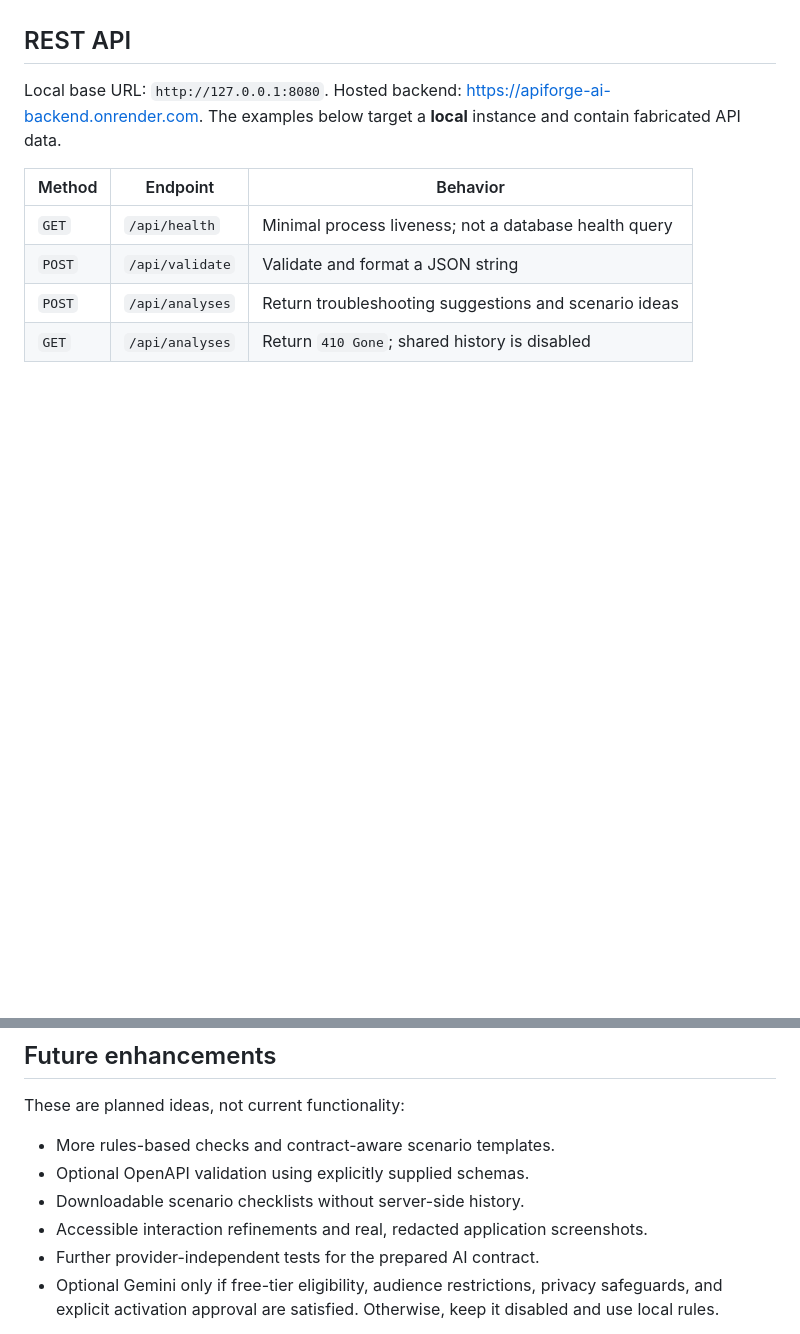
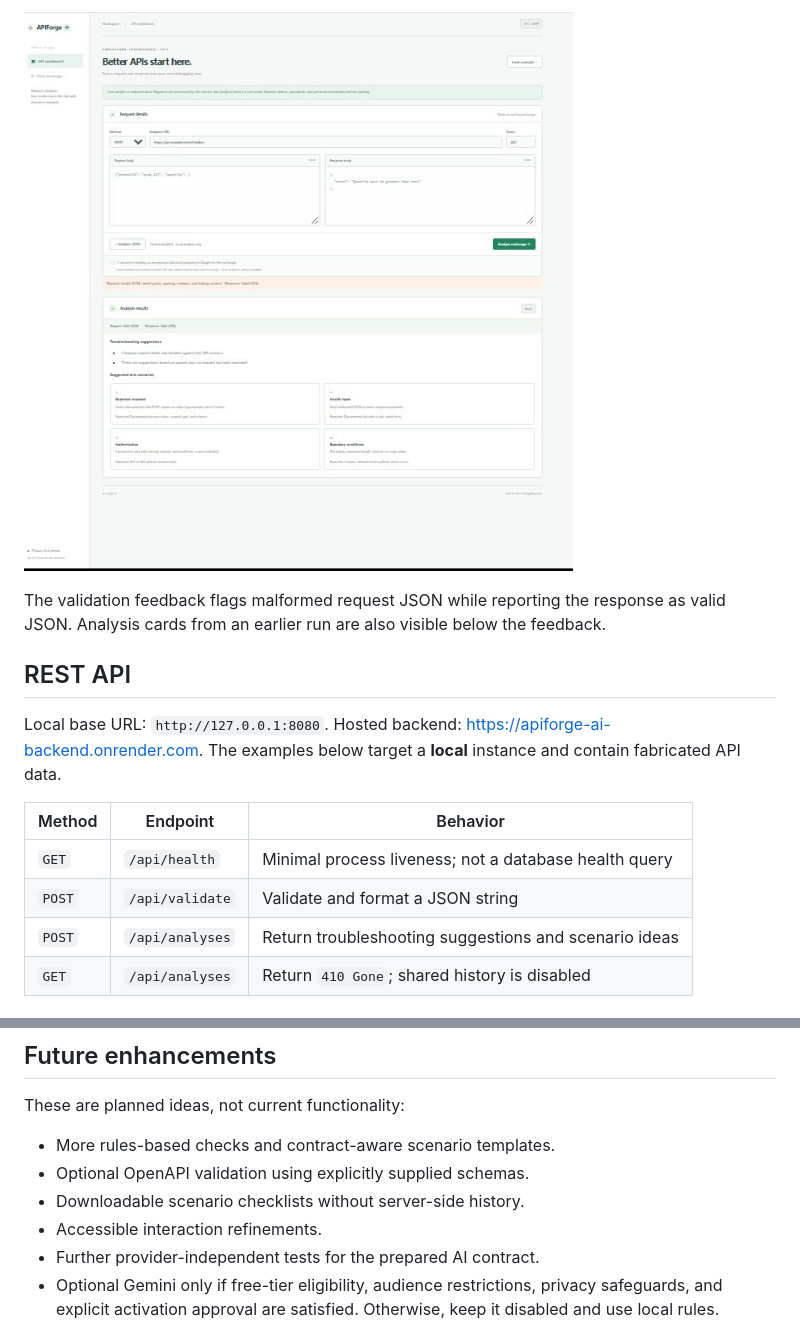
Before and after one commit to fathimat/apiforge-ai, a Markdown page: README.md, 2 parts joined by grey strips. Rendered like a GitHub page; pictures changed too: docs/screenshots/03-json-validation.png (added); blank space fills up the shorter version.

```diff
--- a/README.md
+++ b/README.md
@@ -109,3 +120,7 @@ and provider dashboards. Captions should identify whether a capture shows the li
+![APIForge AI flags invalid request JSON while reporting a valid JSON response](docs/screenshots/03-json-validation.png)
+
+The validation feedback flags malformed request JSON while reporting the response as valid JSON.
+Analysis cards from an earlier run are also visible below the feedback.
 
 ## REST API
 
@@ -386,7 +401,7 @@ These are planned ideas, not current functionality:
 - More rules-based checks and contract-aware scenario templates.
 - Optional OpenAPI validation using explicitly supplied schemas.
 - Downloadable scenario checklists without server-side history.
-- Accessible interaction refinements and real, redacted application screenshots.
+- Accessible interaction refinements.
 - Further provider-independent tests for the prepared AI contract.
 - Optional Gemini only if free-tier eligibility, audience restrictions, privacy safeguards,
   and explicit activation approval are satisfied. Otherwise, keep it disabled and use local rules.
```
Also changed, not shown: other parts of README.md (+19 -8 lines), docs/screenshots/01-api-workbench.png (added), docs/screenshots/02-troubleshooting-results.png (added).
